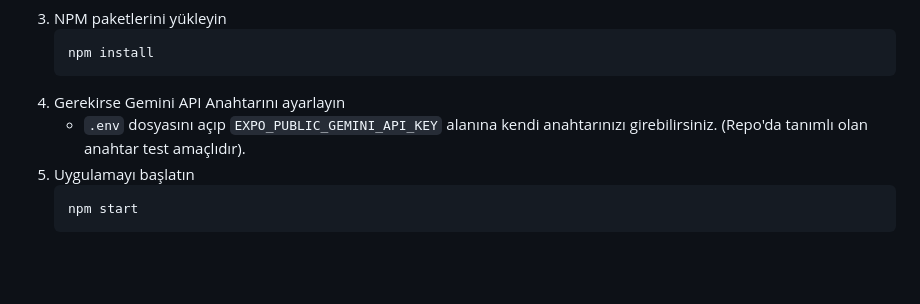
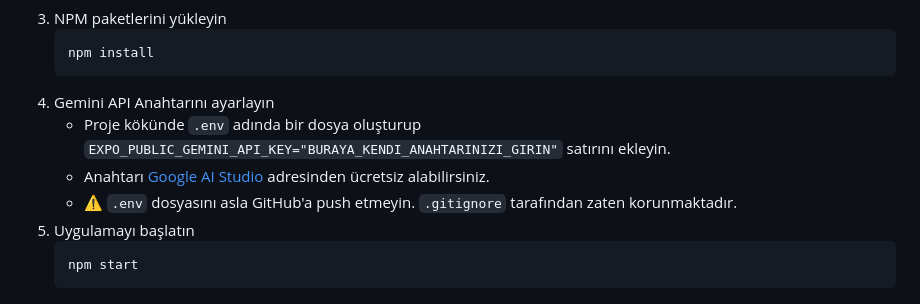
Before and after one commit to emor3457/telisg, a Markdown page: README.md, the part around the change. Drawn GitHub-style; blank space fills up the shorter version.

Commit message:
security: remove API key reference from README and update setup instructions

````diff
--- a/README.md
+++ b/README.md
@@ -71,8 +71,10 @@ Projeyi yerel ortamınızda çalıştırmak için aşağıdaki adımları izleyi
     ```sh
     npm install
     ```
-4.  Gerekirse Gemini API Anahtarını ayarlayın
-    *   `.env` dosyasını açıp `EXPO_PUBLIC_GEMINI_API_KEY` alanına kendi anahtarınızı girebilirsiniz. (Repo'da tanımlı olan anahtar test amaçlıdır).
+4.  Gemini API Anahtarını ayarlayın
+    *   Proje kökünde `.env` adında bir dosya oluşturup `EXPO_PUBLIC_GEMINI_API_KEY="BURAYA_KENDI_ANAHTARINIZI_GIRIN"` satırını ekleyin.
+    *   Anahtarı [Google AI Studio](https://aistudio.google.com/app/apikey) adresinden ücretsiz alabilirsiniz.
+    *   ⚠️ `.env` dosyasını asla GitHub'a push etmeyin. `.gitignore` tarafından zaten korunmaktadır.
 5.  Uygulamayı başlatın
     ```sh
     npm start
````
